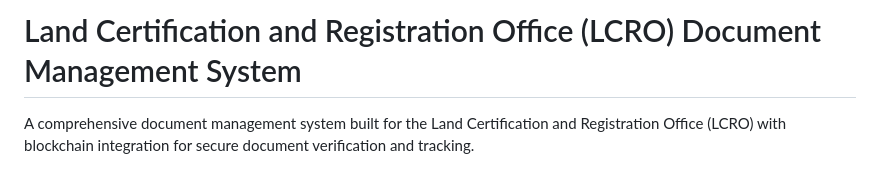
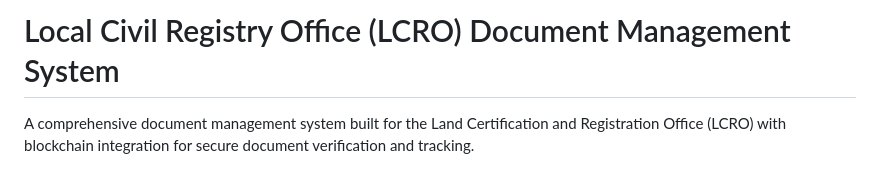
Before and after one commit to chsrtian/smart-contract-document-validation-system, a Markdown page: README.md, the part around the change. Drawn GitHub-style.

Commit message:
Change title from 'Land Certification' to 'Local Civil Registry'
Updated project title to reflect the correct office name.

```diff
--- a/README.md
+++ b/README.md
@@ -1,4 +1,4 @@
-# Land Certification and Registration Office (LCRO) Document Management System
+# Local Civil Registry Office (LCRO) Document Management System
 
 A comprehensive document management system built for the Land Certification and Registration Office (LCRO) with blockchain integration for secure document verification and tracking.
 
```
